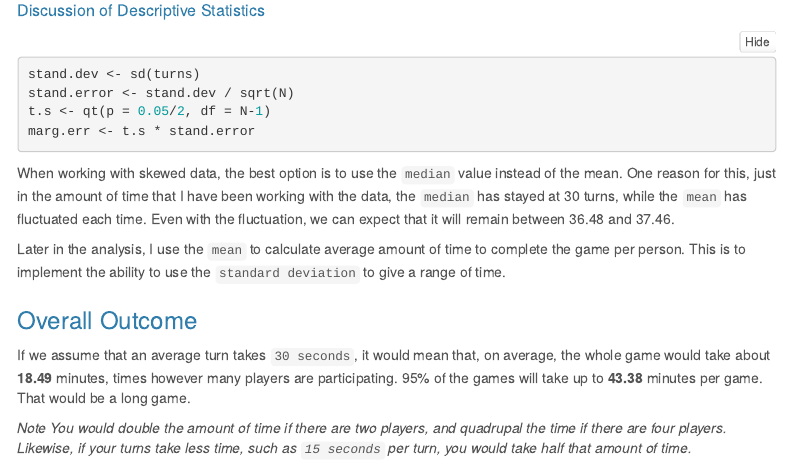
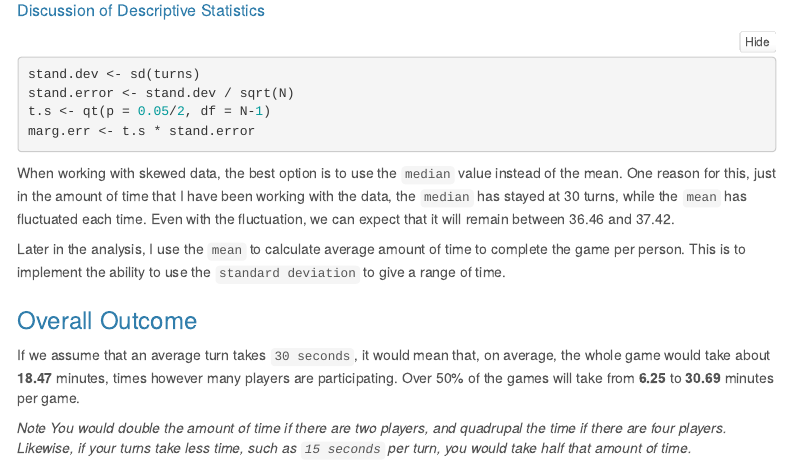
Before and after one commit to ndavis4904/Game_Analyses, an R Markdown document (Chutes and Ladders/ChutesandLadders.Rmd): the page in a window 1100 px wide, from 3280 px down. The pictures show the output file Chutes and Ladders/ChutesandLadders.html that the author committed with the source, opened offline; folded parts are opened; menus at the side of the page are left out.

Commit message:
updates to analysis

```diff
--- a/Chutes and Ladders/ChutesandLadders.Rmd
+++ b/Chutes and Ladders/ChutesandLadders.Rmd
@@ -139,6 +139,6 @@ Later in the analysis, I use the `mean` to calculate average amount of time to c
 
 ### Overall Outcome
 
-If we assume that an average turn takes `30 seconds`, it would mean that, on average, the whole game would take about **`r round(mean(turns)*.5, 2)`** minutes, times however many players are participating.  95% of the games will take up to **`r round((mean(turns) + (2*sd(turns)))*.5, 2)`** minutes per game. That would be a long game.
+If we assume that an average turn takes `30 seconds`, it would mean that, on average, the whole game would take about **`r round(mean(turns)*.5, 2)`** minutes, times however many players are participating. Over 50% of the games will take from **`r round((mean(turns) - (sd(turns)))*.5, 2)`** to **`r round((mean(turns) + (sd(turns)))*.5, 2)`** minutes per game.
 
 *Note You would double the amount of time if there are two players, and quadrupal the time if there are four players. Likewise, if your turns take less time, such as `15 seconds` per turn, you would take half that amount of time.*
```
Also changed, not shown: Chutes and Ladders/ChutesandLadders.html, 1 other file.
